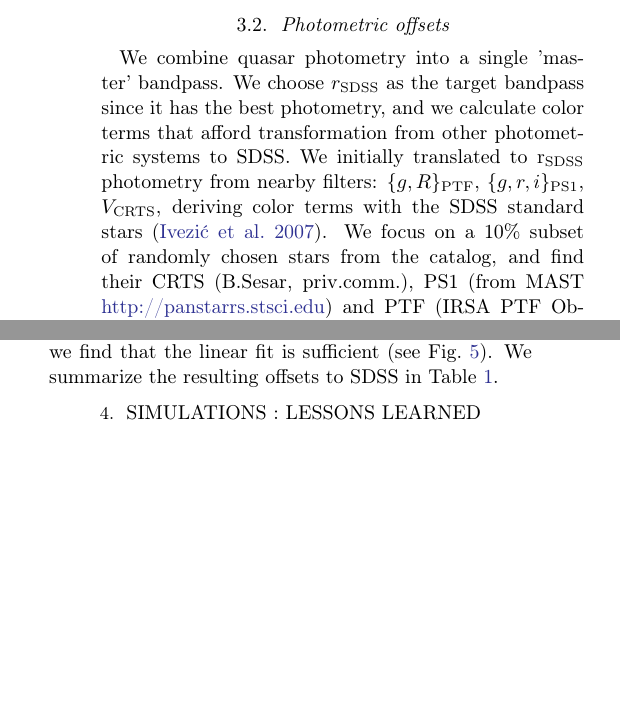
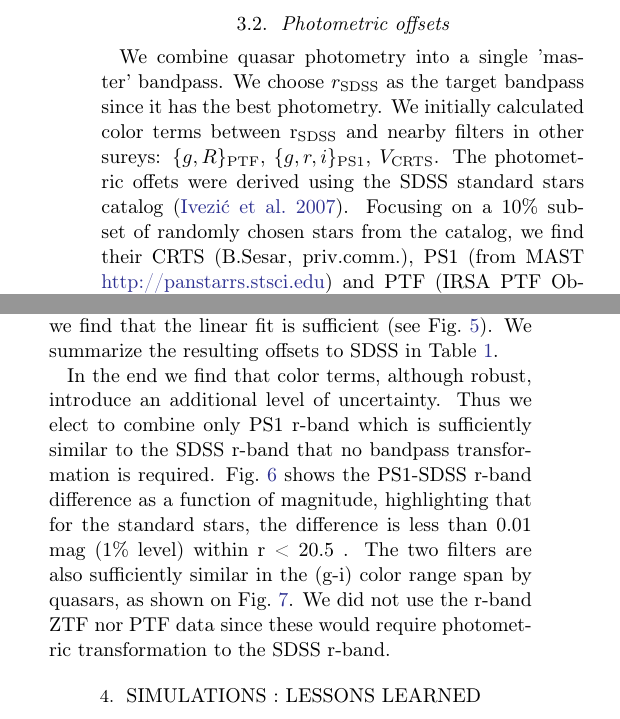
Before and after one commit to suberlak/PS1_SDSS_CRTS, a LaTeX paper (report/main.tex): two parts of the columns of page 5 of 25, joined at a grey line, cut so that both start at the same text, the shorter picture padded with empty space. Compiled offline with pdfLaTeX.

Commit message:
edited Sec. 3.2 photometric offsets, added Fig. comparing SDSS and PS1 r-band

```diff
--- a/report/main.tex
+++ b/report/main.tex
@@ -376,10 +376,10 @@ We extend SDSS  light curves with PanSTARRS (PS1) \citep{chambers2011,flewelling
 
 \subsection{Photometric offsets}
 
-We combine quasar photometry into a single 'master' bandpass.  We choose  $r_{\mathrm{SDSS}}$ as the target bandpass since it has the best photometry, and we calculate color terms that afford transformation from other photometric systems to SDSS. We initially translated to $\mathrm{r_{SDSS}}$ photometry from nearby filters: $\{g,R\}_{\mathrm{PTF}}$, $\{g,r,i\}_{\mathrm{PS1}}$, $V_{\mathrm{CRTS}}$, deriving color terms with the SDSS standard stars~\citep{ivezic2007}.  We focus on a 10\% subset of randomly chosen stars from the catalog, and find their CRTS (B.Sesar, priv.comm.), PS1 (from MAST \url{http://panstarrs.stsci.edu}) and PTF (IRSA PTF Object Catalog \url{https://irsa.ipac.caltech.edu/}) positional matches.
+We combine quasar photometry into a single 'master' bandpass.  We choose  $r_{\mathrm{SDSS}}$ as the target bandpass since it has the best photometry. We initially calculated color terms between $\mathrm{r_{SDSS}}$ and nearby filters in other sureys: $\{g,R\}_{\mathrm{PTF}}$, $\{g,r,i\}_{\mathrm{PS1}}$, $V_{\mathrm{CRTS}}$.
+The photometric offets were derived using the SDSS standard stars catalog~\citep{ivezic2007}. Focusing on a 10\% subset of randomly chosen stars from the catalog, we find their CRTS (B.Sesar, priv.comm.), PS1 (from MAST \url{http://panstarrs.stsci.edu}) and PTF (IRSA PTF Object Catalog \url{https://irsa.ipac.caltech.edu/}) positional matches.
 
 We consider the difference  between the target (SDSS) and source (eg.PS1) photometry as a function of the mean SDSS $(g-i)$ color :
-
 
 \begin{equation}
 m_{\mathrm{PS1}} - m_{\mathrm{SDSS}} = f(g-i)
@@ -427,3 +427,5 @@ PS1 i &  0.0247   & -0.2765 \\
 \tablecomments{To derive the color terms we used SDSS S82 standard stars catalog \citep{ivezic2007}. We randomly selected 10\% of that catalog, for which 48250 have CRTS light curves. We  obtained PS1 photometry from MAST, and PTF from IRSA PTF Object Catalog. We imposed quality cuts requiring that the stars are bright: $r < 19$.}
 \end{deluxetable}
 
+
+In the end we find that color terms, although robust, introduce an additional level of uncertainty. Thus we elect to combine only PS1 r-band which is sufficiently similar to the SDSS r-band that no bandpass transformation is required.  Fig.~\ref{fig:SDSS_PS1_offset_mag} shows the PS1-SDSS r-band difference as a function of magnitude, highlighting that for the standard stars, the difference is less than 0.01 mag (1\% level) within r < 20.5 . The two filters are also sufficiently similar in the (g-i) color range span by quasars, as shown on Fig.~\ref{fig:SDSS_PS1_offset_gi}. We did not use the r-band ZTF nor PTF data since these would require photometric transformation to the SDSS r-band.
@@ -430,3 +444,5 @@ PS1 i &  0.0247   & -0.2765 \\
+\label{fig:SDSS_PS1_offset_gi}
+\end{figure}
 
 
 
```
Also changed, not shown: report/main.tex (12 more changed lines).
